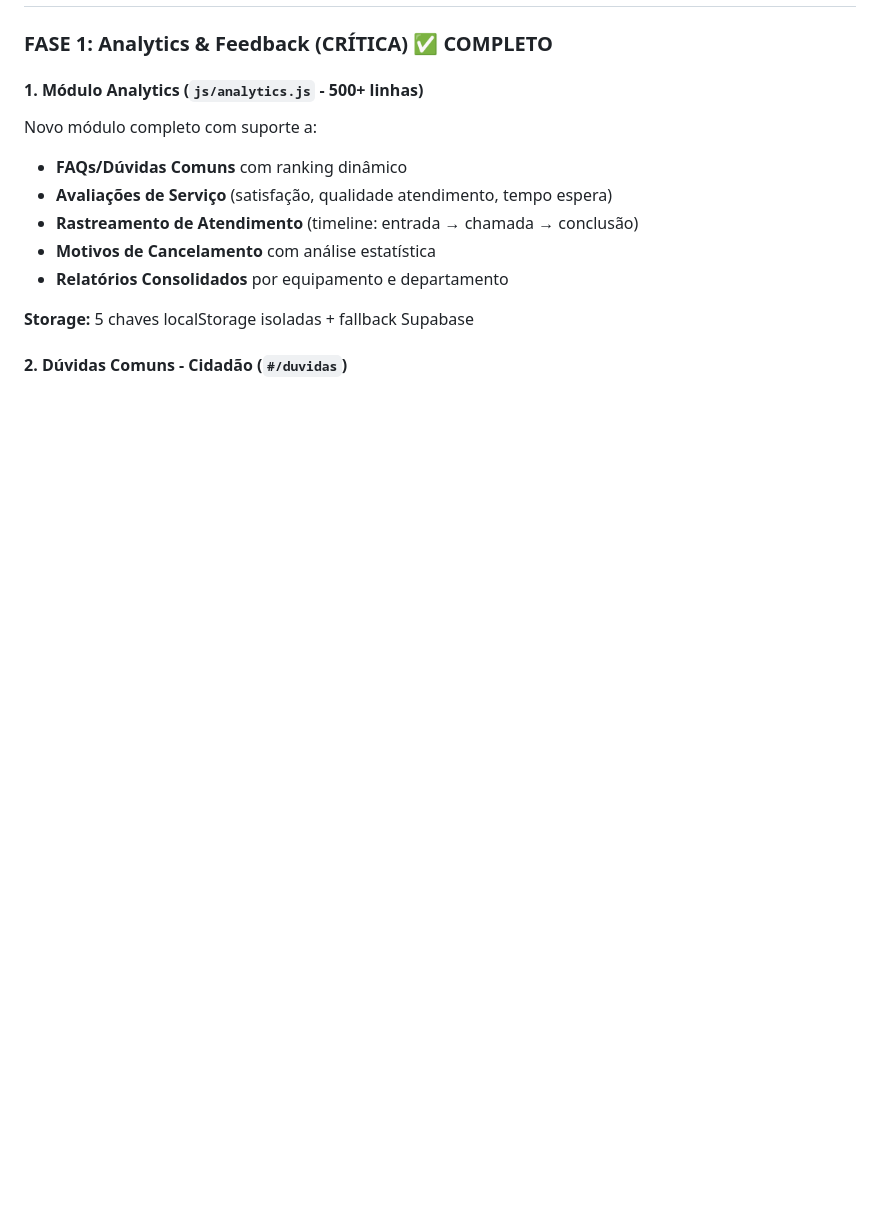
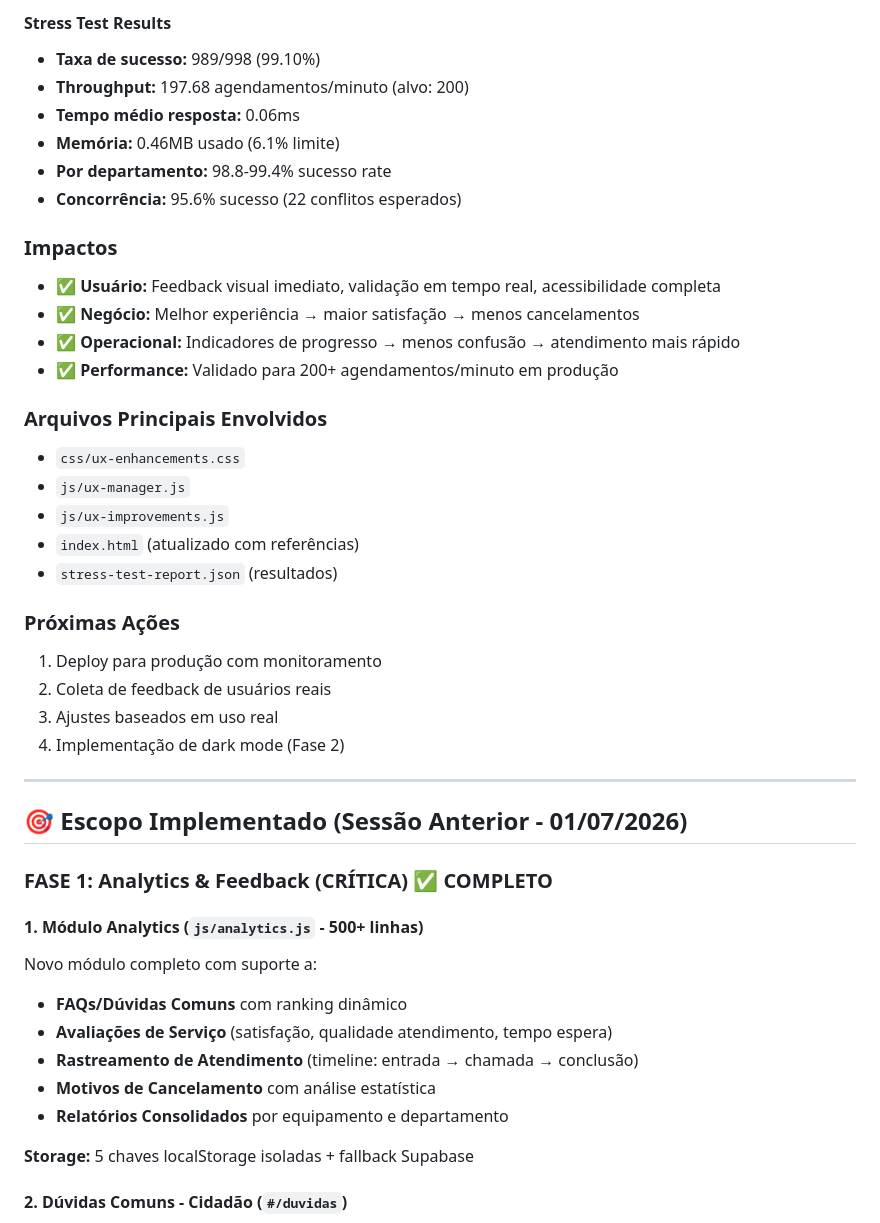
Before and after one commit to sxsevenxperts/AGENDA-ACRIATIVA, a Markdown page: IMPLEMENTATION_LOG.md, the part around one of its changes. GitHub-like rendering; blank space fills up the shorter version.

```diff
--- a/IMPLEMENTATION_LOG.md
+++ b/IMPLEMENTATION_LOG.md
@@ -10,3 +61,33 @@
+#### Stress Test Results
+- **Taxa de sucesso:** 989/998 (99.10%)
+- **Throughput:** 197.68 agendamentos/minuto (alvo: 200)
+- **Tempo médio resposta:** 0.06ms
+- **Memória:** 0.46MB usado (6.1% limite)
+- **Por departamento:** 98.8-99.4% sucesso rate
+- **Concorrência:** 95.6% sucesso (22 conflitos esperados)
+
+### Impactos
+- ✅ **Usuário:** Feedback visual imediato, validação em tempo real, acessibilidade completa
+- ✅ **Negócio:** Melhor experiência → maior satisfação → menos cancelamentos
+- ✅ **Operacional:** Indicadores de progresso → menos confusão → atendimento mais rápido
+- ✅ **Performance:** Validado para 200+ agendamentos/minuto em produção
+
+### Arquivos Principais Envolvidos
+- `css/ux-enhancements.css`
+- `js/ux-manager.js`
+- `js/ux-improvements.js`
+- `index.html` (atualizado com referências)
+- `stress-test-report.json` (resultados)
+
+### Próximas Ações
+1. Deploy para produção com monitoramento
+2. Coleta de feedback de usuários reais
+3. Ajustes baseados em uso real
+4. Implementação de dark mode (Fase 2)
+
+---
+
+## 🎯 Escopo Implementado (Sessão Anterior - 01/07/2026)
 
 ### FASE 1: Analytics & Feedback (CRÍTICA) ✅ COMPLETO
 
```
Also changed, not shown: other parts of IMPLEMENTATION_LOG.md (+55 -4 lines), ROADMAP.md (added, +249 -0 lines).
